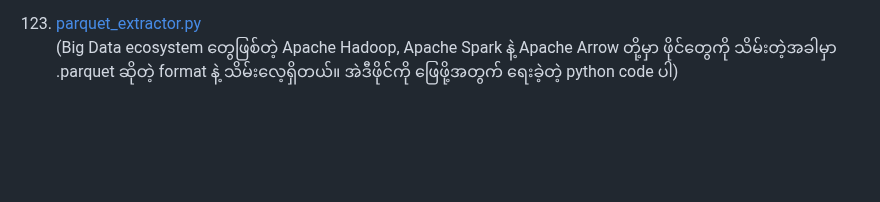
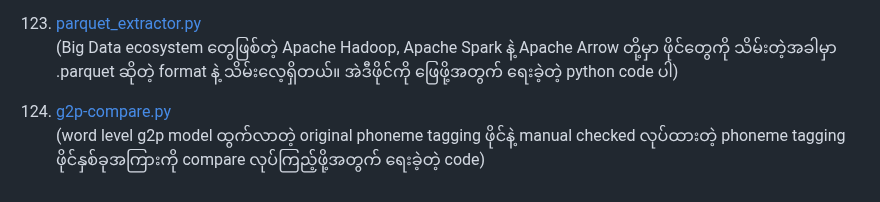
Before and after one commit to ye-kyaw-thu/tools, a Markdown page: python/README.md, the part around the change. Rendered like a GitHub page; blank space fills up the shorter version.

```diff
--- a/python/README.md
+++ b/python/README.md
@@ -371,3 +371,6 @@
 
 123. [parquet_extractor.py](https://github.com/ye-kyaw-thu/tools/blob/master/python/parquet_extractor.py)
 (Big Data ecosystem တွေဖြစ်တဲ့ Apache Hadoop, Apache Spark နဲ့ Apache Arrow တို့မှာ ဖိုင်တွေကို သိမ်းတဲ့အခါမှာ .parquet ဆိုတဲ့ format နဲ့ သိမ်းလေ့ရှိတယ်။ အဲဒီဖိုင်ကို ဖြေဖို့အတွက် ရေးခဲ့တဲ့ python code ပါ)
+
+124. [g2p-compare.py](https://github.com/ye-kyaw-thu/tools/blob/master/python/g2p-compare.py)
+(word level g2p model ထွက်လာတဲ့ original phoneme tagging ဖိုင်နဲ့ manual checked လုပ်ထားတဲ့ phoneme tagging ဖိုင်နှစ်ခုအကြားကို compare လုပ်ကြည့်ဖို့အတွက် ရေးခဲ့တဲ့ code)
```
